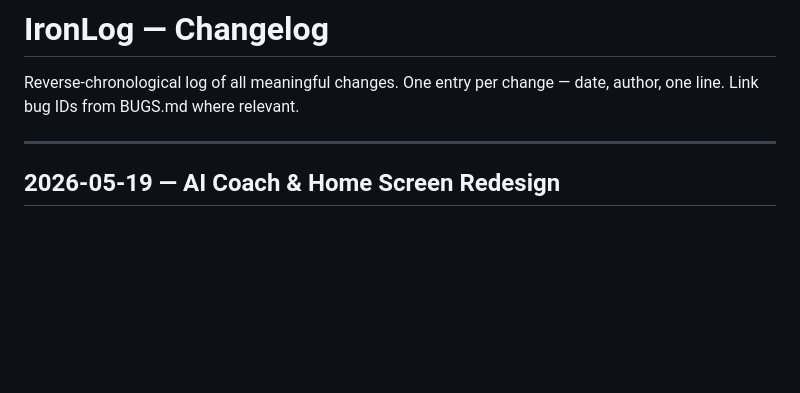
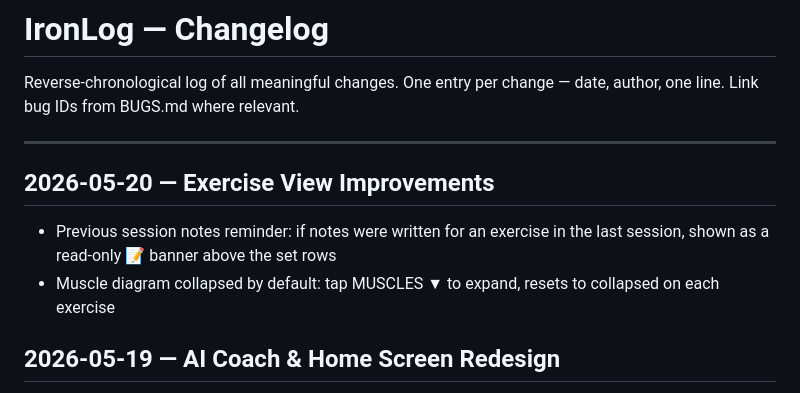
Before and after one commit to lord-buttock/ironlog, a Markdown page: CHANGELOG.md, the part around the change. Drawn GitHub-style; blank space fills up the shorter version.

Commit message:
docs: changelog entry for exercise view improvements
Co-Authored-By: Claude Sonnet 4.6 <noreply@anthropic.com>

```diff
--- a/CHANGELOG.md
+++ b/CHANGELOG.md
@@ -3,6 +3,11 @@
 Reverse-chronological log of all meaningful changes. One entry per change — date, author, one line. Link bug IDs from BUGS.md where relevant.
 
 ---
+
+## 2026-05-20 — Exercise View Improvements
+
+- Previous session notes reminder: if notes were written for an exercise in the last session, shown as a read-only 📝 banner above the set rows
+- Muscle diagram collapsed by default: tap MUSCLES ▼ to expand, resets to collapsed on each exercise
 
 ## 2026-05-19 — AI Coach & Home Screen Redesign
 
```
